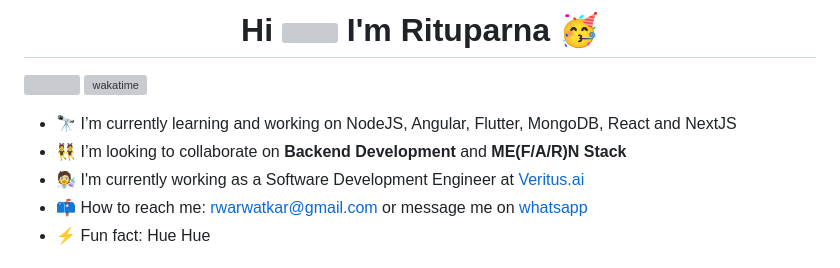
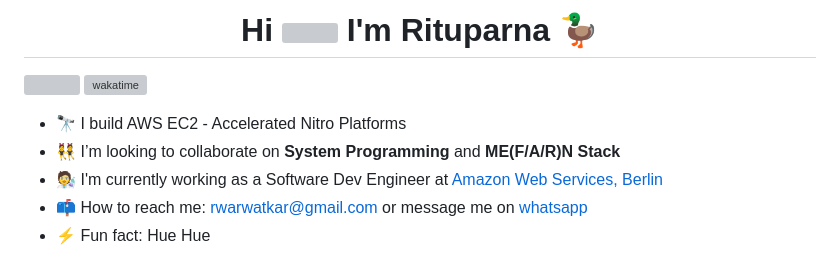
Before and after one commit to rituparna-ui/rituparna-ui, a Markdown page: README.md, the part around the change. Drawn GitHub-style; grey boxes are pictures that could not be loaded.

```diff
--- a/README.md
+++ b/README.md
@@ -1,10 +1,10 @@
-<h1 align="center">Hi <img src="https://raw.githubusercontent.com/ABSphreak/ABSphreak/master/gifs/Hi.gif" width="30px"> I'm Rituparna 🥳</h1>
+<h1 align="center">Hi <img src="https://raw.githubusercontent.com/ABSphreak/ABSphreak/master/gifs/Hi.gif" width="30px"> I'm Rituparna 🦆</h1>
 
 ![](https://komarev.com/ghpvc/?username=rituparna-ui) [![wakatime](https://wakatime.com/badge/user/a4a78b55-1646-4e6c-ab37-49a3aed24765.svg)](https://wakatime.com/@a4a78b55-1646-4e6c-ab37-49a3aed24765)
 
-- 🔭 I’m currently learning and working on NodeJS, Angular, Flutter, MongoDB, React and NextJS
-- 👯 I’m looking to collaborate on **Backend Development** and **ME(F/A/R)N Stack**
-- 🧑‍🔬 I'm currently working as a Software Development Engineer at [Veritus.ai](https://www.veritus.ai/)
+- 🔭 I build AWS EC2 - Accelerated Nitro Platforms
+- 👯 I’m looking to collaborate on **System Programming** and **ME(F/A/R)N Stack**
+- 🧑‍🔬 I'm currently working as a Software Dev Engineer at [Amazon Web Services, Berlin](https://aws.amazon.com/)
 - 📫 How to reach me: rwarwatkar@gmail.com or message me on [whatsapp](https://wa.me/917798516764)
 - ⚡ Fun fact: Hue Hue
 
```
